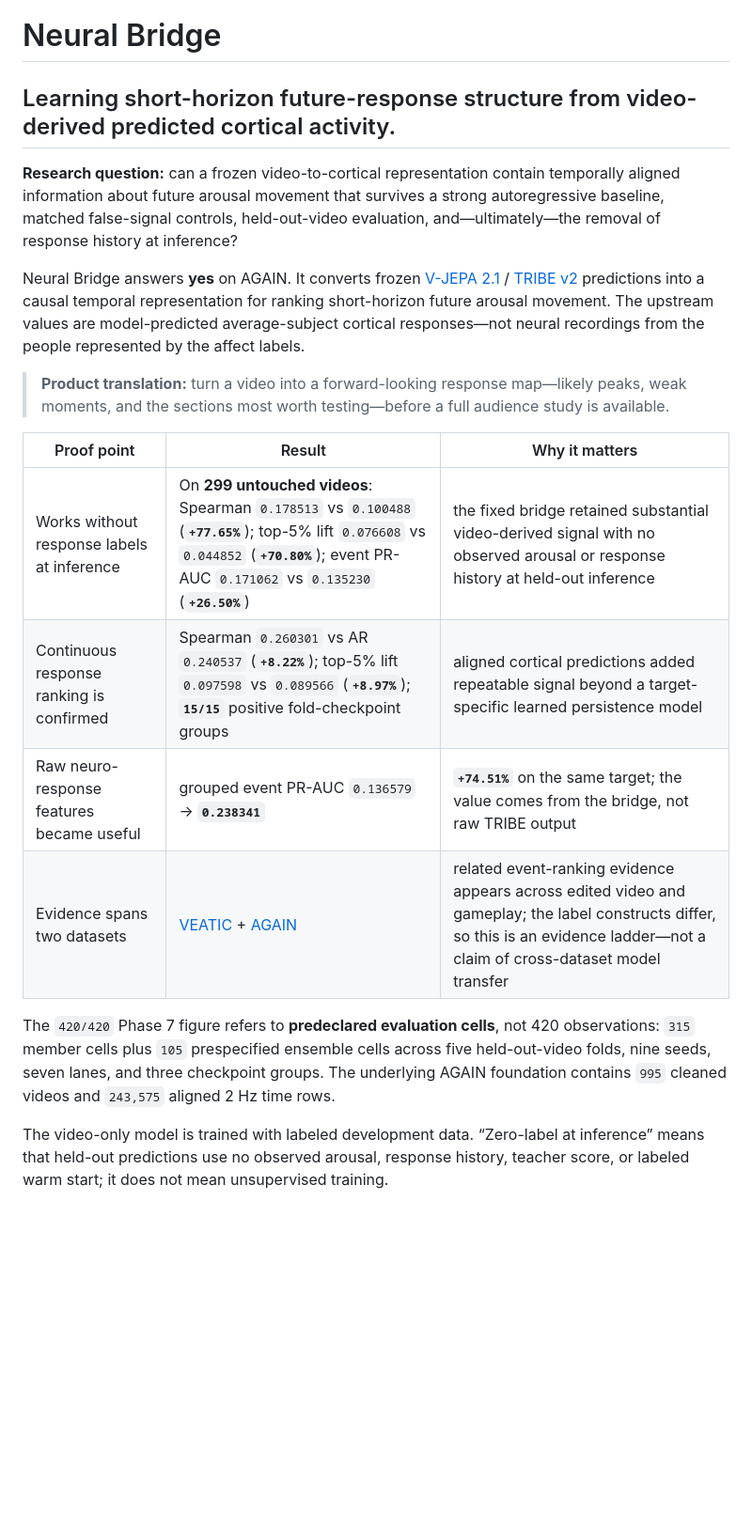
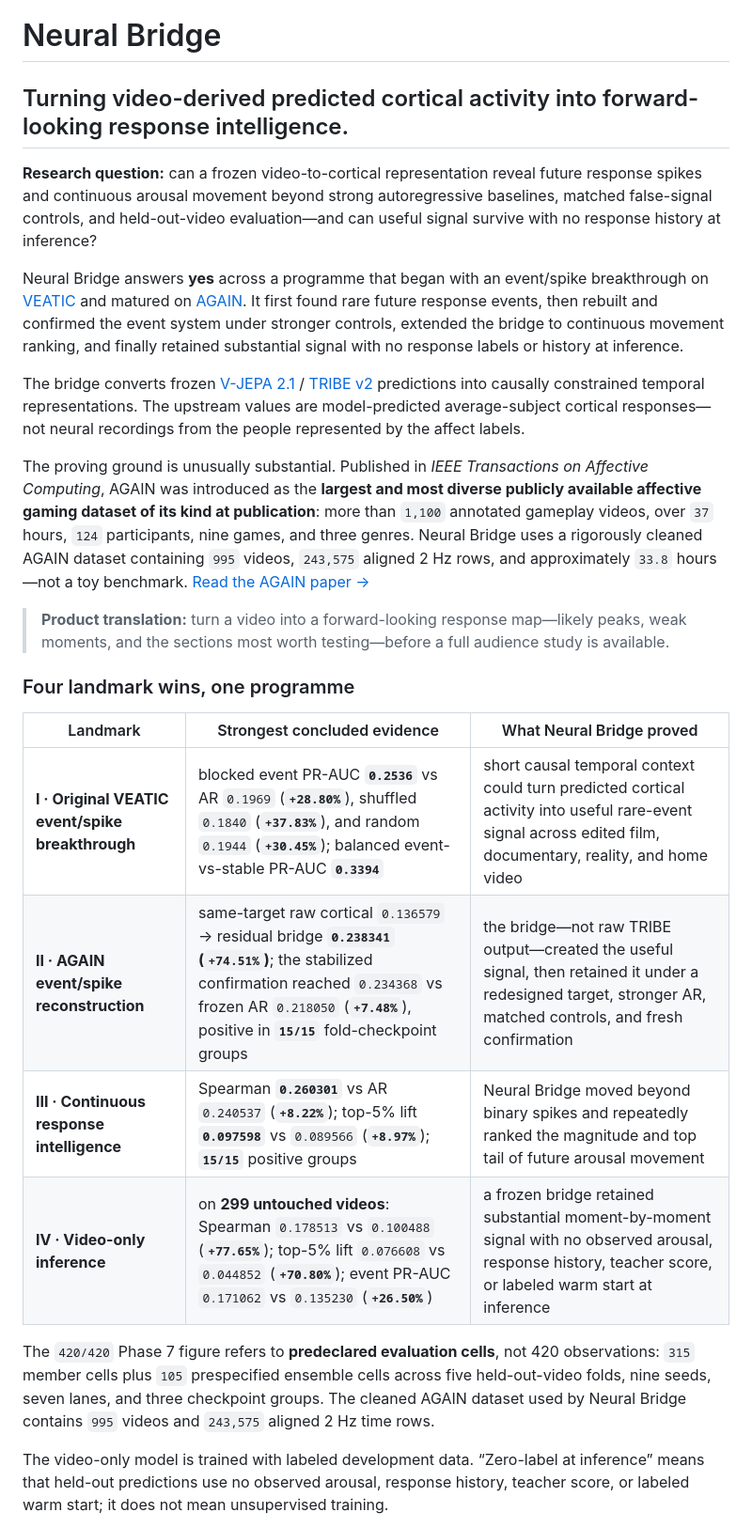
Before and after one commit to MaxSartini/neural-bridge, a Markdown page: README.md, the part around one of its changes. Shown at 94% size. Rendered like a GitHub page; blank space fills up the shorter version.

Commit message:
Present full programme results

```diff
--- a/README.md
+++ b/README.md
@@ -1,21 +1,27 @@
 # Neural Bridge
 
-## Learning short-horizon future-response structure from video-derived predicted cortical activity.
+## Turning video-derived predicted cortical activity into forward-looking response intelligence.
 
-**Research question:** can a frozen video-to-cortical representation contain temporally aligned information about future arousal movement that survives a strong autoregressive baseline, matched false-signal controls, held-out-video evaluation, and—ultimately—the removal of response history at inference?
+**Research question:** can a frozen video-to-cortical representation reveal future response spikes and continuous arousal movement beyond strong autoregressive baselines, matched false-signal controls, and held-out-video evaluation—and can useful signal survive with no response history at inference?
 
-Neural Bridge answers **yes** on AGAIN. It converts frozen [V-JEPA 2.1](https://arxiv.org/abs/2603.14482) / [TRIBE v2](https://arxiv.org/abs/2605.04326) predictions into a causal temporal representation for ranking short-horizon future arousal movement. The upstream values are model-predicted average-subject cortical responses—not neural recordings from the people represented by the affect labels.
+Neural Bridge answers **yes** across a programme that began with an event/spike breakthrough on [VEATIC](https://veatic.github.io/) and matured on [AGAIN](https://doi.org/10.1109/TAFFC.2022.3188851). It first found rare future response events, then rebuilt and confirmed the event system under stronger controls, extended the bridge to continuous movement ranking, and finally retained substantial signal with no response labels or history at inference.
+
+The bridge converts frozen [V-JEPA 2.1](https://arxiv.org/abs/2603.14482) / [TRIBE v2](https://arxiv.org/abs/2605.04326) predictions into causally constrained temporal representations. The upstream values are model-predicted average-subject cortical responses—not neural recordings from the people represented by the affect labels.
+
+The proving ground is unusually substantial. Published in *IEEE Transactions on Affective Computing*, AGAIN was introduced as the **largest and most diverse publicly available affective gaming dataset of its kind at publication**: more than `1,100` annotated gameplay videos, over `37` hours, `124` participants, nine games, and three genres. Neural Bridge uses a rigorously cleaned AGAIN dataset containing `995` videos, `243,575` aligned 2 Hz rows, and approximately `33.8` hours—not a toy benchmark. [Read the AGAIN paper →](https://doi.org/10.1109/TAFFC.2022.3188851)
 
 > **Product translation:** turn a video into a forward-looking response map—likely peaks, weak moments, and the sections most worth testing—before a full audience study is available.
 
-| Proof point | Result | Why it matters |
+### Four landmark wins, one programme
+
+| Landmark | Strongest concluded evidence | What Neural Bridge proved |
 | --- | --- | --- |
-| Works without response labels at inference | On **299 untouched videos**: Spearman `0.178513` vs `0.100488` (**`+77.65%`**); top-5% lift `0.076608` vs `0.044852` (**`+70.80%`**); event PR-AUC `0.171062` vs `0.135230` (**`+26.50%`**) | the fixed bridge retained substantial video-derived signal with no observed arousal or response history at held-out inference |
-| Continuous response ranking is confirmed | Spearman `0.260301` vs AR `0.240537` (**`+8.22%`**); top-5% lift `0.097598` vs `0.089566` (**`+8.97%`**); **`15/15`** positive fold-checkpoint groups | aligned cortical predictions added repeatable signal beyond a target-specific learned persistence model |
-| Raw neuro-response features became useful | grouped event PR-AUC `0.136579` → **`0.238341`** | **`+74.51%`** on the same target; the value comes from the bridge, not raw TRIBE output |
-| Evidence spans two datasets | [VEATIC](https://veatic.github.io/) + [AGAIN](https://doi.org/10.1109/TAFFC.2022.3188851) | related event-ranking evidence appears across edited video and gameplay; the label constructs differ, so this is an evidence ladder—not a claim of cross-dataset model transfer |
+| **I · Original VEATIC event/spike breakthrough** | blocked event PR-AUC **`0.2536`** vs AR `0.1969` (**`+28.80%`**), shuffled `0.1840` (**`+37.83%`**), and random `0.1944` (**`+30.45%`**); balanced event-vs-stable PR-AUC **`0.3394`** | short causal temporal context could turn predicted cortical activity into useful rare-event signal across edited film, documentary, reality, and home video |
+| **II · AGAIN event/spike reconstruction** | same-target raw cortical `0.136579` → residual bridge **`0.238341` (`+74.51%`)**; the stabilized confirmation reached `0.234368` vs frozen AR `0.218050` (**`+7.48%`**), positive in **`15/15`** fold-checkpoint groups | the bridge—not raw TRIBE output—created the useful signal, then retained it under a redesigned target, stronger AR, matched controls, and fresh confirmation |
+| **III · Continuous response intelligence** | Spearman **`0.260301`** vs AR `0.240537` (**`+8.22%`**); top-5% lift **`0.097598`** vs `0.089566` (**`+8.97%`**); **`15/15`** positive groups | Neural Bridge moved beyond binary spikes and repeatedly ranked the magnitude and top tail of future arousal movement |
+| **IV · Video-only inference** | on **299 untouched videos**: Spearman `0.178513` vs `0.100488` (**`+77.65%`**); top-5% lift `0.076608` vs `0.044852` (**`+70.80%`**); event PR-AUC `0.171062` vs `0.135230` (**`+26.50%`**) | a frozen bridge retained substantial moment-by-moment signal with no observed arousal, response history, teacher score, or labeled warm start at inference |
 
-The `420/420` Phase 7 figure refers to **predeclared evaluation cells**, not 420 observations: `315` member cells plus `105` prespecified ensemble cells across five held-out-video folds, nine seeds, seven lanes, and three checkpoint groups. The underlying AGAIN foundation contains `995` cleaned videos and `243,575` aligned 2 Hz time rows.
+The `420/420` Phase 7 figure refers to **predeclared evaluation cells**, not 420 observations: `315` member cells plus `105` prespecified ensemble cells across five held-out-video folds, nine seeds, seven lanes, and three checkpoint groups. The cleaned AGAIN dataset used by Neural Bridge contains `995` videos and `243,575` aligned 2 Hz time rows.
 
 The video-only model is trained with labeled development data. “Zero-label at inference” means that held-out predictions use no observed arousal, response history, teacher score, or labeled warm start; it does not mean unsupervised training.
 
```
Also changed, not shown: other parts of README.md (+45 -43 lines), results/README.md (+17 -0 lines).
